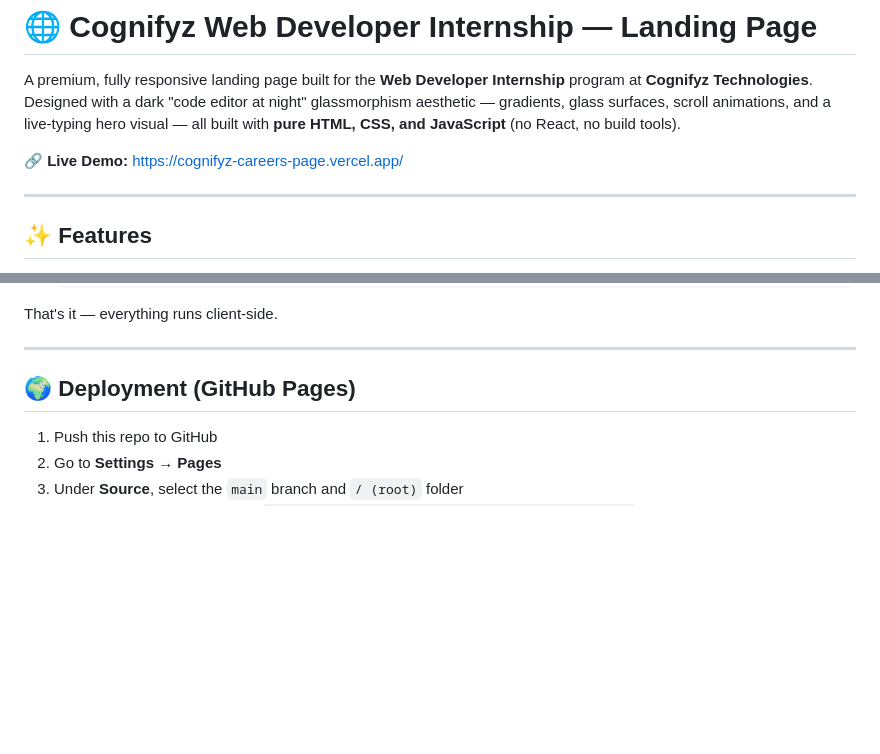
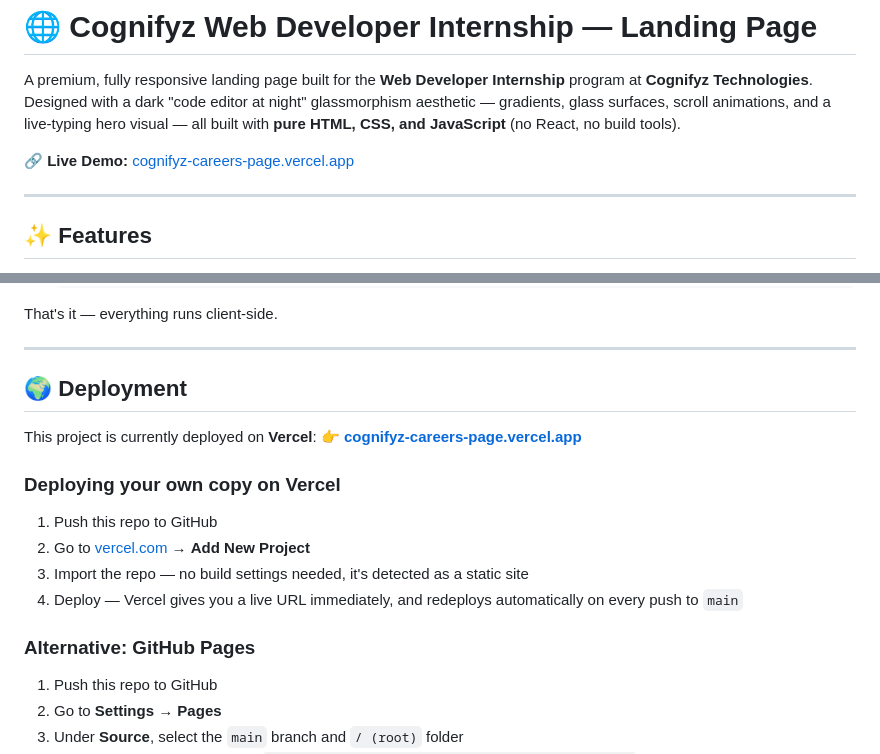
Before and after one commit to chinmayachamedia/cognifyz-careers-page, a Markdown page: README.md, 2 parts joined by grey strips. GitHub-like rendering; blank space fills up the shorter version.

Commit message:
Revise README for live demo and deployment details
Updated links and deployment instructions in README.

```diff
--- a/README.md
+++ b/README.md
@@ -2,7 +2,7 @@
 
 A premium, fully responsive landing page built for the **Web Developer Internship** program at **Cognifyz Technologies**. Designed with a dark "code editor at night" glassmorphism aesthetic — gradients, glass surfaces, scroll animations, and a live-typing hero visual — all built with **pure HTML, CSS, and JavaScript** (no React, no build tools).
 
-🔗 **Live Demo:** https://cognifyz-careers-page.vercel.app/
+🔗 **Live Demo:** [cognifyz-careers-page.vercel.app](https://cognifyz-careers-page.vercel.app/)
 
 ---
 
@@ -65,8 +65,18 @@ That's it — everything runs client-side.
 
 ---
 
-## 🌍 Deployment (GitHub Pages)
+## 🌍 Deployment
 
+This project is currently deployed on **Vercel**:
+👉 **[cognifyz-careers-page.vercel.app](https://cognifyz-careers-page.vercel.app/)**
+
+### Deploying your own copy on Vercel
+1. Push this repo to GitHub
+2. Go to [vercel.com](https://vercel.com) → **Add New Project**
+3. Import the repo — no build settings needed, it's detected as a static site
+4. Deploy — Vercel gives you a live URL immediately, and redeploys automatically on every push to `main`
+
+### Alternative: GitHub Pages
 1. Push this repo to GitHub
 2. Go to **Settings → Pages**
 3. Under **Source**, select the `main` branch and `/ (root)` folder
```
